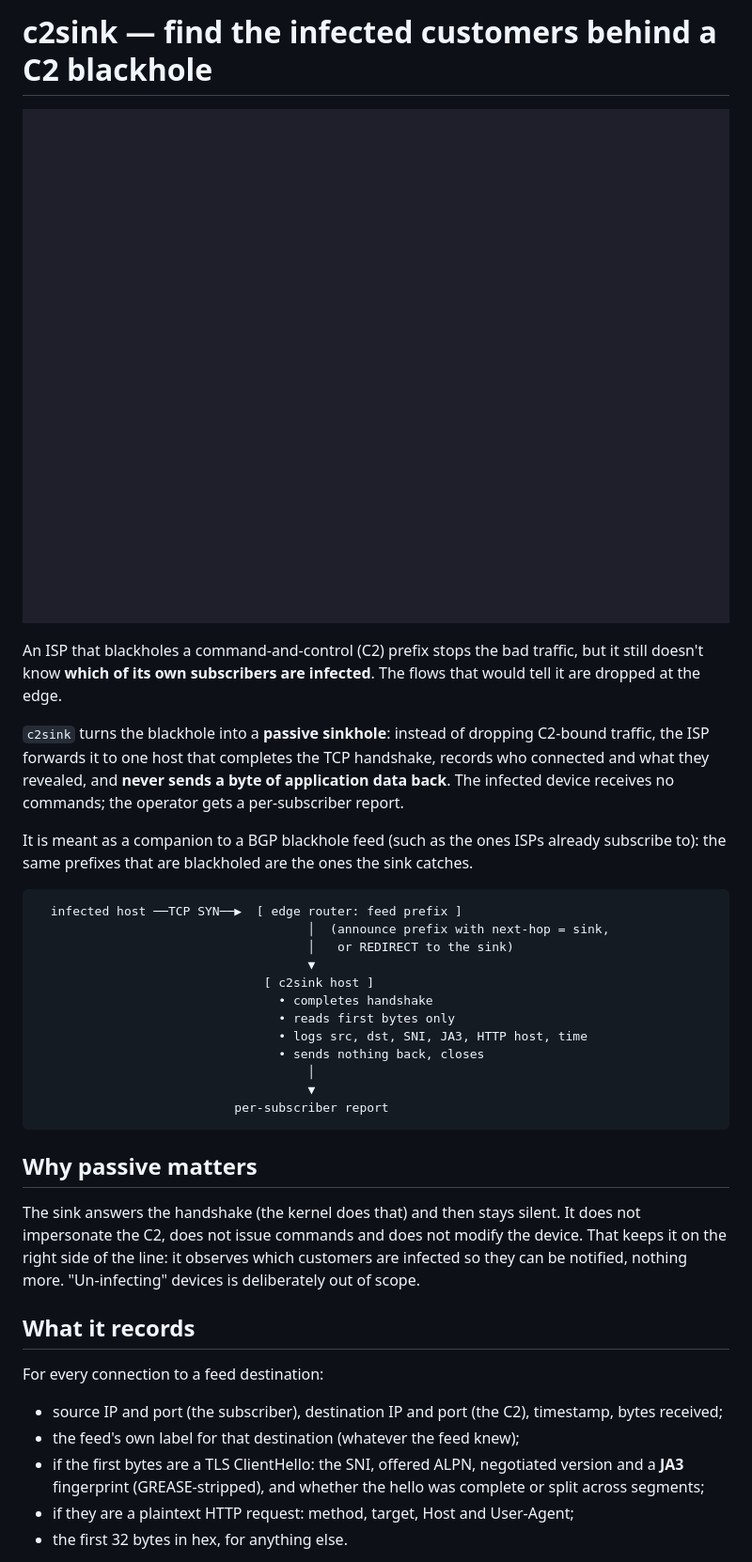
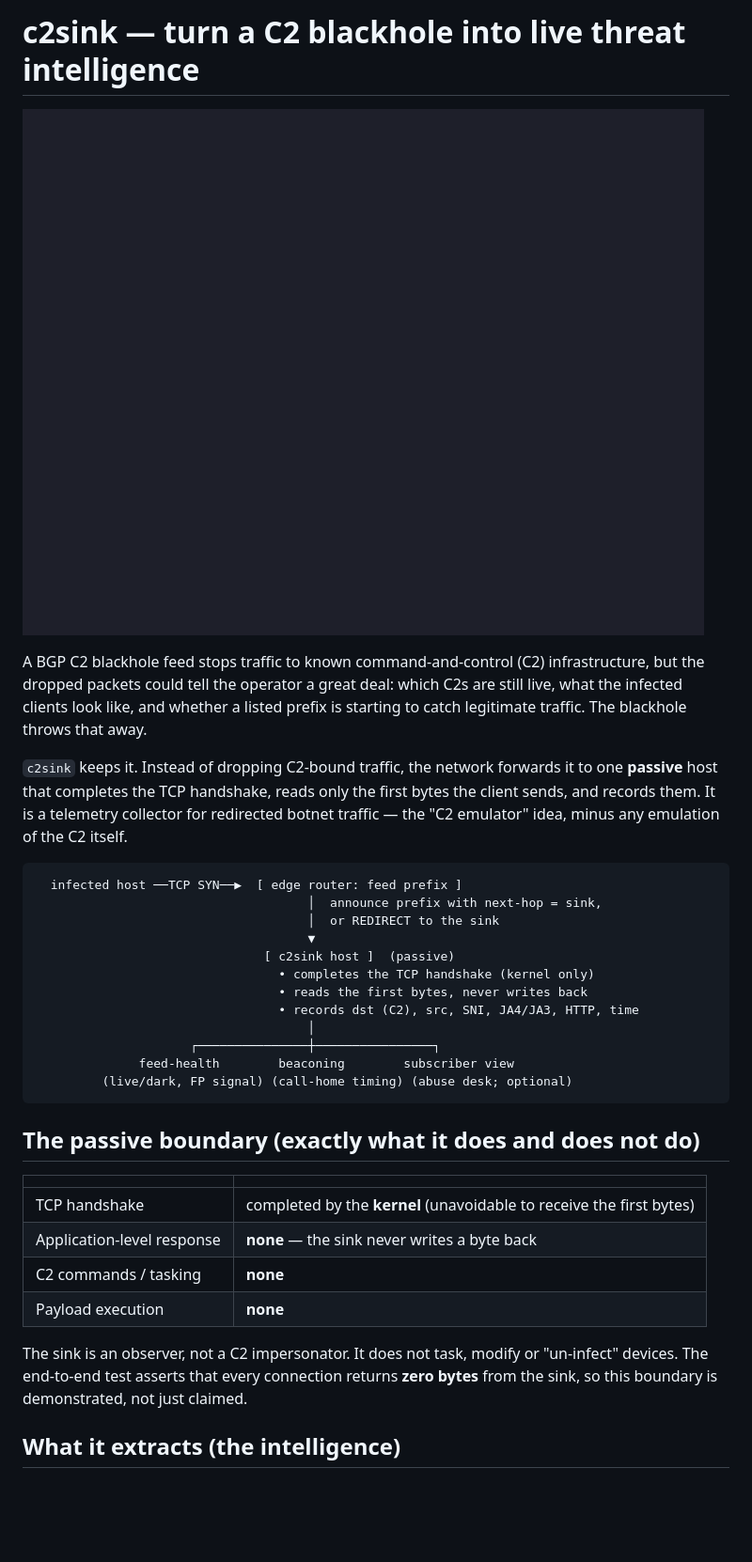
Before and after one commit to Garimaprajapati-bit/c2sink, a Markdown page: README.md, the part around one of its changes. Shown at 94% size. Drawn GitHub-style; pictures changed too: examples/demo.gif; blank space fills up the shorter version.

````diff
--- a/README.md
+++ b/README.md
@@ -1,54 +1,47 @@
-# c2sink — find the infected customers behind a C2 blackhole
+# c2sink — turn a C2 blackhole into live threat intelligence
 
 ![demo](examples/demo.gif)
 
 
-An ISP that blackholes a command-and-control (C2) prefix stops the bad traffic,
-but it still doesn't know **which of its own subscribers are infected**. The
-flows that would tell it are dropped at the edge.
+A BGP C2 blackhole feed stops traffic to known command-and-control (C2)
+infrastructure, but the dropped packets could tell the operator a great deal:
+which C2s are still live, what the infected clients look like, and whether a
+listed prefix is starting to catch legitimate traffic. The blackhole throws
+that away.
 
-`c2sink` turns the blackhole into a **passive sinkhole**: instead of dropping
-C2-bound traffic, the ISP forwards it to one host that completes the TCP
-handshake, records who connected and what they revealed, and **never sends a
-byte of application data back**. The infected device receives no commands; the
-operator gets a per-subscriber report.
-
-It is meant as a companion to a BGP blackhole feed (such as the ones ISPs
-already subscribe to): the same prefixes that are blackholed are the ones the
-sink catches.
+`c2sink` keeps it. Instead of dropping C2-bound traffic, the network forwards
+it to one **passive** host that completes the TCP handshake, reads only the
+first bytes the client sends, and records them. It is a telemetry collector for
+redirected botnet traffic — the "C2 emulator" idea, minus any emulation of the
+C2 itself.
 
 ```
   infected host ──TCP SYN──▶  [ edge router: feed prefix ]
-                                     │  (announce prefix with next-hop = sink,
-                                     │   or REDIRECT to the sink)
+                                     │  announce prefix with next-hop = sink,
+                                     │  or REDIRECT to the sink
                                      ▼
-                               [ c2sink host ]
-                                 • completes handshake
-                                 • reads first bytes only
-                                 • logs src, dst, SNI, JA3, HTTP host, time
-                                 • sends nothing back, closes
+                               [ c2sink host ]  (passive)
+                                 • completes the TCP handshake (kernel only)
+                                 • reads the first bytes, never writes back
+                                 • records dst (C2), src, SNI, JA4/JA3, HTTP, time
                                      │
-                                     ▼
-                           per-subscriber report
+                     ┌───────────────┼────────────────┐
+              feed-health        beaconing        subscriber view
+         (live/dark, FP signal) (call-home timing) (abuse desk; optional)
 ```
 
-## Why passive matters
+## The passive boundary (exactly what it does and does not do)
 
-The sink answers the handshake (the kernel does that) and then stays silent. It
-does not impersonate the C2, does not issue commands and does not modify the
-device. That keeps it on the right side of the line: it observes which
-customers are infected so they can be notified, nothing more. "Un-infecting"
-devices is deliberately out of scope.
+| | |
+|---|---|
+| TCP handshake | completed by the **kernel** (unavoidable to receive the first bytes) |
+| Application-level response | **none** — the sink never writes a byte back |
+| C2 commands / tasking | **none** |
+| Payload execution | **none** |
 
-## What it records
+The sink is an observer, not a C2 impersonator. It does not task, modify or
+"un-infect" devices. The end-to-end test asserts that every connection returns
+**zero bytes** from the sink, so this boundary is demonstrated, not just claimed.
 
-For every connection to a feed destination:
-- source IP and port (the subscriber), destination IP and port (the C2),
-  timestamp, bytes received;
-- the feed's own label for that destination (whatever the feed knew);
-- if the first bytes are a TLS ClientHello: the SNI, offered ALPN, negotiated
-  version and a **JA3** fingerprint (GREASE-stripped), and whether the hello was
-  complete or split across segments;
-- if they are a plaintext HTTP request: method, target, Host and User-Agent;
-- the first 32 bytes in hex, for anything else.
+## What it extracts (the intelligence)
 
````
Also changed, not shown: other parts of README.md (+29 -6 lines), ARCHITECTURE.md (+18 -4 lines), examples/DEMO.md (+51 -44 lines), examples/demo_output.png, 11 other files.
